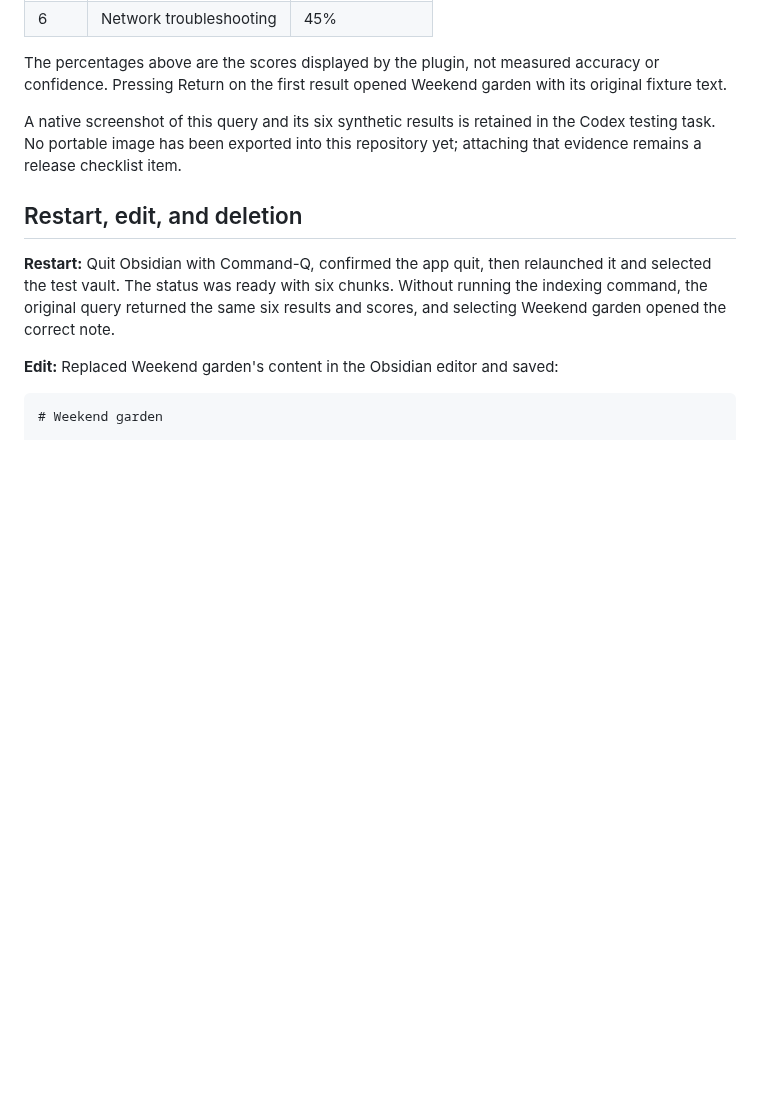
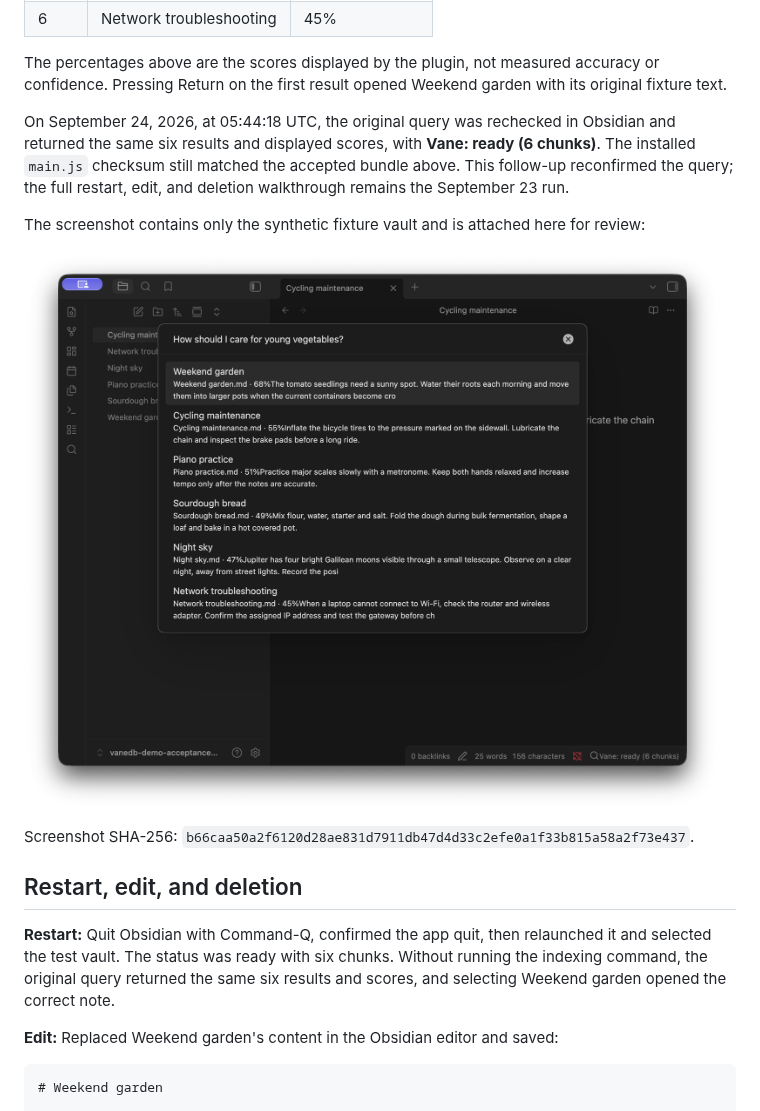
Before and after one commit to vanedb/obsidian-vane-search, a Markdown page: docs/releases/0.2.0-desktop-acceptance.md, the part around the change. Rendered like a GitHub page; pictures changed too: docs/releases/assets/0.2.0-search-results-20260924.png (added); blank space fills up the shorter version.

Commit message:
docs(release): attach desktop search evidence

```diff
--- a/docs/releases/0.2.0-desktop-acceptance.md
+++ b/docs/releases/0.2.0-desktop-acceptance.md
@@ -53,9 +53,19 @@ The percentages above are the scores displayed by the plugin, not measured
 accuracy or confidence. Pressing Return on the first result opened Weekend
 garden with its original fixture text.
 
-A native screenshot of this query and its six synthetic results is retained
-in the Codex testing task. No portable image has been exported into this
-repository yet; attaching that evidence remains a release checklist item.
+On September 24, 2026, at 05:44:18 UTC, the original query was rechecked in
+Obsidian and returned the same six results and displayed scores, with
+**Vane: ready (6 chunks)**. The installed `main.js` checksum still matched
+the accepted bundle above. This follow-up reconfirmed the query; the full
+restart, edit, and deletion walkthrough remains the September 23 run.
+
+The screenshot contains only the synthetic fixture vault and is attached here
+for review:
+
+![Obsidian showing the vegetables query, six synthetic results, Weekend garden first at 68%, and six ready chunks](assets/0.2.0-search-results-20260924.png)
+
+Screenshot SHA-256:
+`b66caa50a2f6120d28ae831d7911db47d4d33c2efe0a1f33b815a58a2f73e437`.
 
 ## Restart, edit, and deletion
 
```
Also changed, not shown: docs/releases/0.2.0.md (+3 -3 lines).
